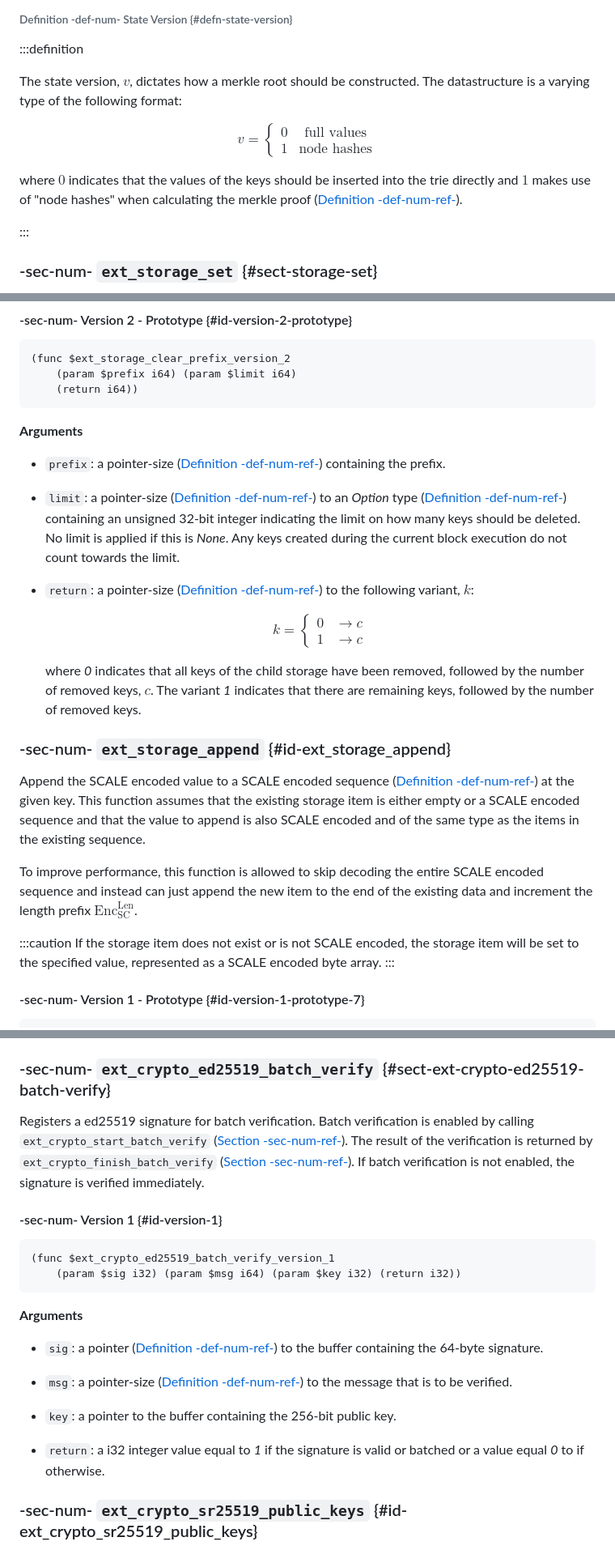
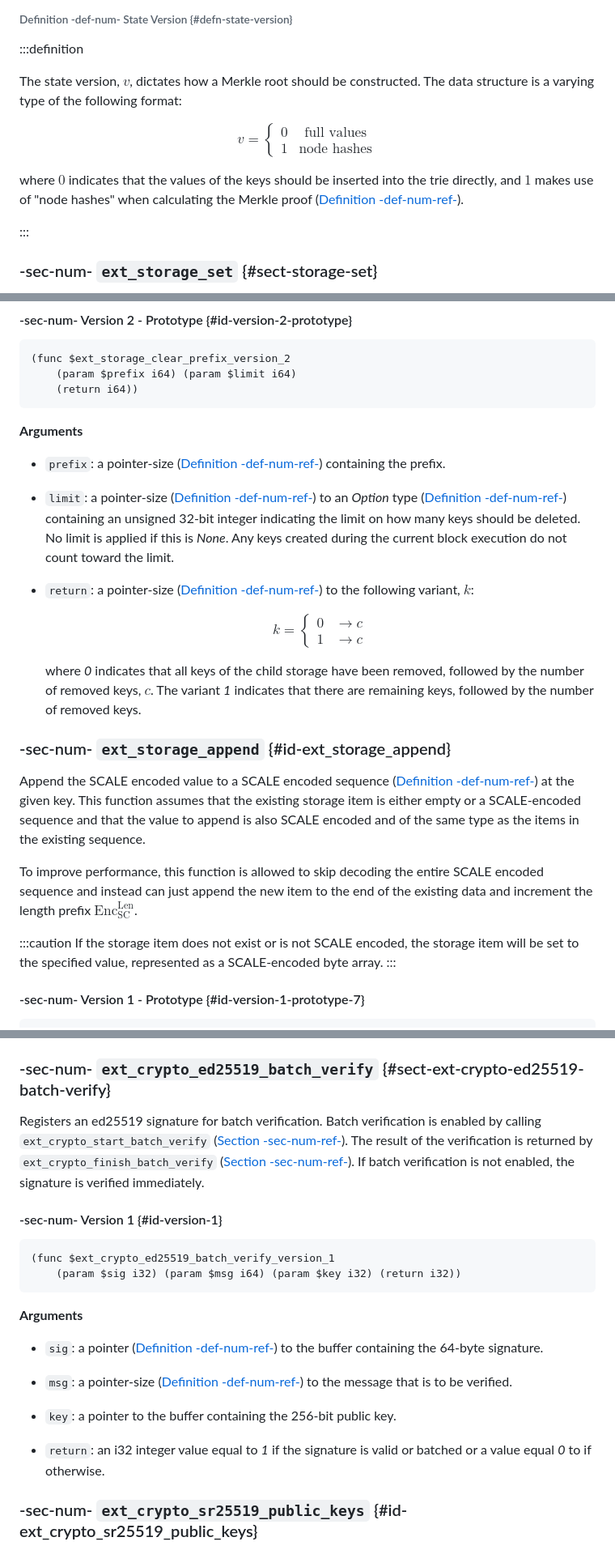
Before and after one commit to w3f/polkadot-spec, a Markdown page: docs/chap-host-api.md, 3 parts joined by grey strips. Shown at 81% size. Rendered like a GitHub page.

Commit message:
Update chap-host-api.md
Initial spelling fixes

```diff
--- a/docs/chap-host-api.md
+++ b/docs/chap-host-api.md
@@ -49,13 +49,13 @@ As of now, the storage API should silently ignore any keys that start with the `
 ###### Definition -def-num- State Version {#defn-state-version}
 :::definition
 
-The state version, ${v}$, dictates how a merkle root should be constructed. The datastructure is a varying type of the following format:
+The state version, ${v}$, dictates how a Merkle root should be constructed. The data structure is a varying type of the following format:
 
 $$
 {v}={\left\lbrace\begin{matrix}{0}&\text{full values}\\{1}&\text{node hashes}\end{matrix}\right.}
 $$
 
-where ${0}$ indicates that the values of the keys should be inserted into the trie directly and ${1}$ makes use of "node hashes" when calculating the merkle proof ([Definition -def-num-ref-](chap-state#defn-hashed-subvalue)).
+where ${0}$ indicates that the values of the keys should be inserted into the trie directly, and ${1}$ makes use of "node hashes" when calculating the Merkle proof ([Definition -def-num-ref-](chap-state#defn-hashed-subvalue)).
 
 :::
 ### -sec-num- `ext_storage_set` {#sect-storage-set}
@@ -151,7 +151,7 @@ Clear the storage of each key/value pair where the key starts with the given pre
 **Arguments**
 - `prefix`: a pointer-size ([Definition -def-num-ref-](chap-host-api#defn-runtime-pointer-size)) containing the prefix.
 
-- `limit`: a pointer-size ([Definition -def-num-ref-](chap-host-api#defn-runtime-pointer-size)) to an *Option* type ([Definition -def-num-ref-](id-cryptography-encoding#defn-option-type)) containing an unsigned 32-bit integer indicating the limit on how many keys should be deleted. No limit is applied if this is *None*. Any keys created during the current block execution do not count towards the limit.
+- `limit`: a pointer-size ([Definition -def-num-ref-](chap-host-api#defn-runtime-pointer-size)) to an *Option* type ([Definition -def-num-ref-](id-cryptography-encoding#defn-option-type)) containing an unsigned 32-bit integer indicating the limit on how many keys should be deleted. No limit is applied if this is *None*. Any keys created during the current block execution do not count toward the limit.
 
 - `return`: a pointer-size ([Definition -def-num-ref-](chap-host-api#defn-runtime-pointer-size)) to the following variant, ${k}$:
 
@@ -163,12 +163,12 @@ Clear the storage of each key/value pair where the key starts with the given pre
 
 ### -sec-num- `ext_storage_append` {#id-ext_storage_append}
 
-Append the SCALE encoded value to a SCALE encoded sequence ([Definition -def-num-ref-](id-cryptography-encoding#defn-scale-list)) at the given key. This function assumes that the existing storage item is either empty or a SCALE encoded sequence and that the value to append is also SCALE encoded and of the same type as the items in the existing sequence.
+Append the SCALE encoded value to a SCALE encoded sequence ([Definition -def-num-ref-](id-cryptography-encoding#defn-scale-list)) at the given key. This function assumes that the existing storage item is either empty or a SCALE-encoded sequence and that the value to append is also SCALE encoded and of the same type as the items in the existing sequence.
 
 To improve performance, this function is allowed to skip decoding the entire SCALE encoded sequence and instead can just append the new item to the end of the existing data and increment the length prefix ${\text{Enc}_{{\text{SC}}}^{{\text{Len}}}}$.
 
 :::caution
-If the storage item does not exist or is not SCALE encoded, the storage item will be set to the specified value, represented as a SCALE encoded byte array.
+If the storage item does not exist or is not SCALE encoded, the storage item will be set to the specified value, represented as a SCALE-encoded byte array.
 :::
 
 #### -sec-num- Version 1 - Prototype {#id-version-1-prototype-7}
@@ -600,7 +600,7 @@ Verifies an *ed25519* signature.
 
 ### -sec-num- `ext_crypto_ed25519_batch_verify` {#sect-ext-crypto-ed25519-batch-verify}
 
-Registers a ed25519 signature for batch verification. Batch verification is enabled by calling `ext_crypto_start_batch_verify` ([Section -sec-num-ref-](chap-host-api#sect-ext-crypto-start-batch-verify)). The result of the verification is returned by `ext_crypto_finish_batch_verify` ([Section -sec-num-ref-](chap-host-api#sect-ext-crypto-finish-batch-verify)). If batch verification is not enabled, the signature is verified immediately.
+Registers an ed25519 signature for batch verification. Batch verification is enabled by calling `ext_crypto_start_batch_verify` ([Section -sec-num-ref-](chap-host-api#sect-ext-crypto-start-batch-verify)). The result of the verification is returned by `ext_crypto_finish_batch_verify` ([Section -sec-num-ref-](chap-host-api#sect-ext-crypto-finish-batch-verify)). If batch verification is not enabled, the signature is verified immediately.
 
 #### -sec-num- Version 1 {#id-version-1}
 
@@ -614,7 +614,7 @@ Registers a ed25519 signature for batch verification. Batch verification is enab
 
 - `key`: a pointer to the buffer containing the 256-bit public key.
 
-- `return`: a i32 integer value equal to *1* if the signature is valid or batched or a value equal *0* to if otherwise.
+- `return`: an i32 integer value equal to *1* if the signature is valid or batched or a value equal *0* to if otherwise.
 
 ### -sec-num- `ext_crypto_sr25519_public_keys` {#id-ext_crypto_sr25519_public_keys}
 
```
Also changed, not shown: other parts of docs/chap-host-api.md (+12 -12 lines).
